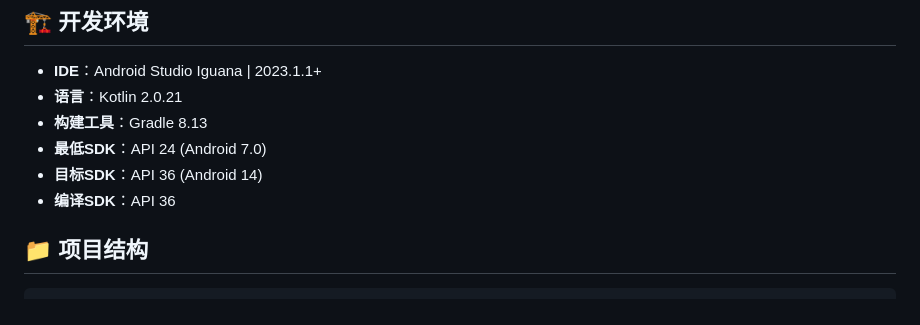
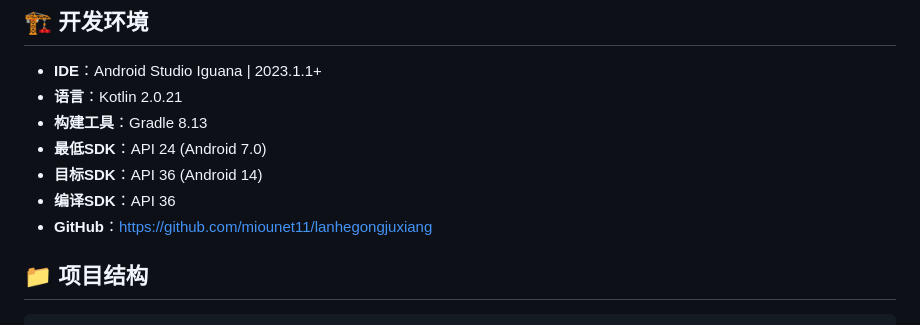
Before and after one commit to miounet11/lanhegongjuxiang, a Markdown page: README.md, the part around the change. GitHub-like rendering.

Commit message:
🔗 更新README中的GitHub仓库地址
- 添加正确的GitHub仓库链接
- 确保文档中的所有链接都指向正确地址
- 完善项目信息展示

#NEURAL #GitHub #Documentation

```diff
--- a/README.md
+++ b/README.md
@@ -171,6 +171,7 @@ class QuantumCpuScheduler {
 - **最低SDK**：API 24 (Android 7.0)
 - **目标SDK**：API 36 (Android 14)
 - **编译SDK**：API 36
+- **GitHub**：https://github.com/miounet11/lanhegongjuxiang
 
 ## 📁 项目结构
 
```
